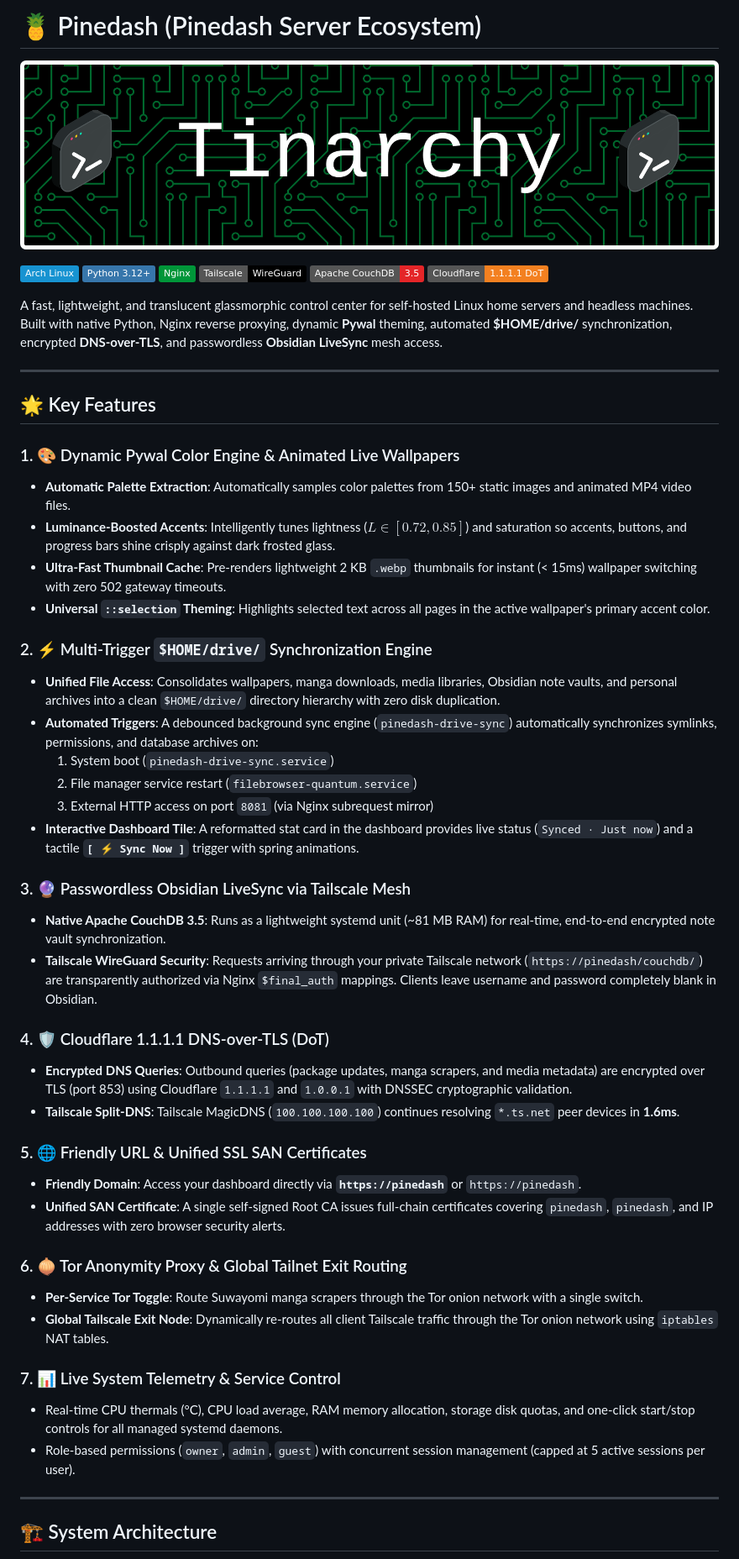
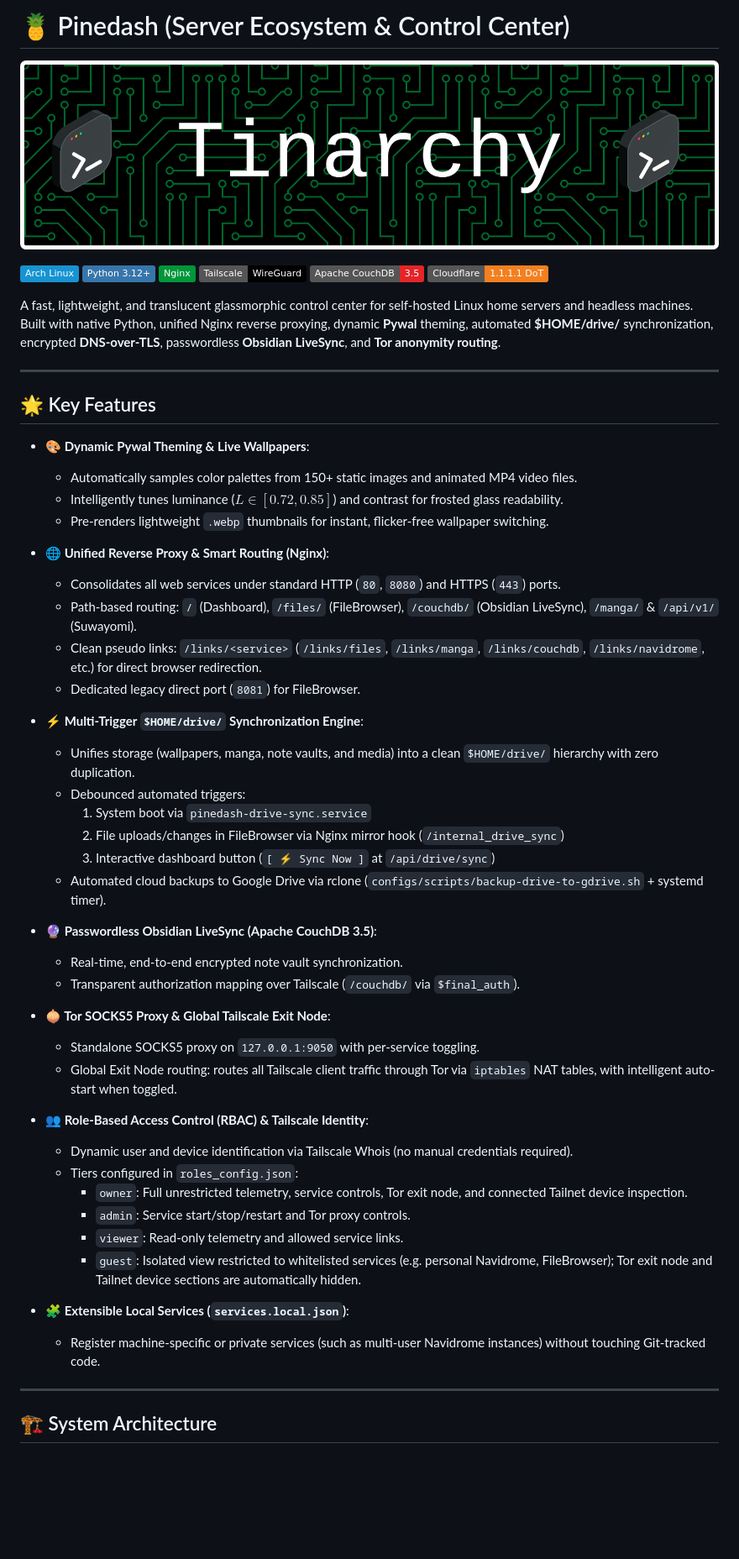
Before and after one commit to T1n777/Tinarchy, a Markdown page: README.md, the part around one of its changes. Shown at 84% size. Rendered like a GitHub page; badges without logos; blank space fills up the shorter version.

Commit message:
docs: update README with clear and concise instructions, accurate paths, and architecture

```diff
--- a/README.md
+++ b/README.md
@@ -1,4 +1,4 @@
-# 🍍 Pinedash (Pinedash Server Ecosystem)
+# 🍍 Pinedash (Server Ecosystem & Control Center)
 
 ![Dashboard Banner](public/github-header-banner.png)
 
@@ -9,45 +9,49 @@
 [![Apache CouchDB](https://img.shields.io/badge/Apache_CouchDB-3.5-E42528?logo=apachecouchdb&logoColor=white)](https://couchdb.apache.org)
 [![Cloudflare DoT](https://img.shields.io/badge/Cloudflare-1.1.1.1_DoT-F38020?logo=cloudflare&logoColor=white)](https://1.1.1.1)
 
-A fast, lightweight, and translucent glassmorphic control center for self-hosted Linux home servers and headless machines. Built with native Python, Nginx reverse proxying, dynamic **Pywal** theming, automated **$HOME/drive/** synchronization, encrypted **DNS-over-TLS**, and passwordless **Obsidian LiveSync** mesh access.
+A fast, lightweight, and translucent glassmorphic control center for self-hosted Linux home servers and headless machines. Built with native Python, unified Nginx reverse proxying, dynamic **Pywal** theming, automated **$HOME/drive/** synchronization, encrypted **DNS-over-TLS**, passwordless **Obsidian LiveSync**, and **Tor anonymity routing**.
 
 ---
 
 ## 🌟 Key Features
 
-### 1. 🎨 Dynamic Pywal Color Engine & Animated Live Wallpapers
-- **Automatic Palette Extraction**: Automatically samples color palettes from 150+ static images and animated MP4 video files.
-- **Luminance-Boosted Accents**: Intelligently tunes lightness ($L \in [0.72, 0.85]$) and saturation so accents, buttons, and progress bars shine crisply against dark frosted glass.
-- **Ultra-Fast Thumbnail Cache**: Pre-renders lightweight 2 KB `.webp` thumbnails for instant (< 15ms) wallpaper switching with zero 502 gateway timeouts.
-- **Universal `::selection` Theming**: Highlights selected text across all pages in the active wallpaper's primary accent color.
+- **🎨 Dynamic Pywal Theming & Live Wallpapers**:
+  - Automatically samples color palettes from 150+ static images and animated MP4 video files.
+  - Intelligently tunes luminance ($L \in [0.72, 0.85]$) and contrast for frosted glass readability.
+  - Pre-renders lightweight `.webp` thumbnails for instant, flicker-free wallpaper switching.
 
-### 2. ⚡ Multi-Trigger `$HOME/drive/` Synchronization Engine
-- **Unified File Access**: Consolidates wallpapers, manga downloads, media libraries, Obsidian note vaults, and personal archives into a clean `$HOME/drive/` directory hierarchy with zero disk duplication.
-- **Automated Triggers**: A debounced background sync engine (`pinedash-drive-sync`) automatically synchronizes symlinks, permissions, and database archives on:
-  1. System boot (`pinedash-drive-sync.service`)
-  2. File manager service restart (`filebrowser-quantum.service`)
-  3. External HTTP access on port `8081` (via Nginx subrequest mirror)
-- **Interactive Dashboard Tile**: A reformatted stat card in the dashboard provides live status (`Synced · Just now`) and a tactile **`[ ⚡ Sync Now ]`** trigger with spring animations.
+- **🌐 Unified Reverse Proxy & Smart Routing (Nginx)**:
+  - Consolidates all web services under standard HTTP (`80`, `8080`) and HTTPS (`443`) ports.
+  - Path-based routing: `/` (Dashboard), `/files/` (FileBrowser), `/couchdb/` (Obsidian LiveSync), `/manga/` & `/api/v1/` (Suwayomi).
+  - Clean pseudo links: `/links/<service>` (`/links/files`, `/links/manga`, `/links/couchdb`, `/links/navidrome`, etc.) for direct browser redirection.
+  - Dedicated legacy direct port (`8081`) for FileBrowser.
 
-### 3. 🔮 Passwordless Obsidian LiveSync via Tailscale Mesh
-- **Native Apache CouchDB 3.5**: Runs as a lightweight systemd unit (~81 MB RAM) for real-time, end-to-end encrypted note vault synchronization.
-- **Tailscale WireGuard Security**: Requests arriving through your private Tailscale network (`https://pinedash/couchdb/`) are transparently authorized via Nginx `$final_auth` mappings. Clients leave username and password completely blank in Obsidian.
+- **⚡ Multi-Trigger `$HOME/drive/` Synchronization Engine**:
+  - Unifies storage (wallpapers, manga, note vaults, and media) into a clean `$HOME/drive/` hierarchy with zero duplication.
+  - Debounced automated triggers:
+    1. System boot via `pinedash-drive-sync.service`
+    2. File uploads/changes in FileBrowser via Nginx mirror hook (`/internal_drive_sync`)
+    3. Interactive dashboard button (`[ ⚡ Sync Now ]` at `/api/drive/sync`)
+  - Automated cloud backups to Google Drive via rclone (`configs/scripts/backup-drive-to-gdrive.sh` + systemd timer).
 
-### 4. 🛡️ Cloudflare 1.1.1.1 DNS-over-TLS (DoT)
-- **Encrypted DNS Queries**: Outbound queries (package updates, manga scrapers, and media metadata) are encrypted over TLS (port 853) using Cloudflare `1.1.1.1` and `1.0.0.1` with DNSSEC cryptographic validation.
-- **Tailscale Split-DNS**: Tailscale MagicDNS (`100.100.100.100`) continues resolving `*.ts.net` peer devices in **1.6ms**.
+- **🔮 Passwordless Obsidian LiveSync (Apache CouchDB 3.5)**:
+  - Real-time, end-to-end encrypted note vault synchronization.
+  - Transparent authorization mapping over Tailscale (`/couchdb/` via `$final_auth`).
 
-### 5. 🌐 Friendly URL & Unified SSL SAN Certificates
-- **Friendly Domain**: Access your dashboard directly via **`https://pinedash`** or `https://pinedash`.
-- **Unified SAN Certificate**: A single self-signed Root CA issues full-chain certificates covering `pinedash`, `pinedash`, and IP addresses with zero browser security alerts.
+- **🧅 Tor SOCKS5 Proxy & Global Tailscale Exit Node**:
+  - Standalone SOCKS5 proxy on `127.0.0.1:9050` with per-service toggling.
+  - Global Exit Node routing: routes all Tailscale client traffic through Tor via `iptables` NAT tables, with intelligent auto-start when toggled.
 
-### 6. 🧅 Tor Anonymity Proxy & Global Tailnet Exit Routing
-- **Per-Service Tor Toggle**: Route Suwayomi manga scrapers through the Tor onion network with a single switch.
-- **Global Tailscale Exit Node**: Dynamically re-routes all client Tailscale traffic through the Tor onion network using `iptables` NAT tables.
+- **👥 Role-Based Access Control (RBAC) & Tailscale Identity**:
+  - Dynamic user and device identification via Tailscale Whois (no manual credentials required).
+  - Tiers configured in `roles_config.json`:
+    - `owner`: Full unrestricted telemetry, service controls, Tor exit node, and connected Tailnet device inspection.
+    - `admin`: Service start/stop/restart and Tor proxy controls.
+    - `viewer`: Read-only telemetry and allowed service links.
+    - `guest`: Isolated view restricted to whitelisted services (e.g. personal Navidrome, FileBrowser); Tor exit node and Tailnet device sections are automatically hidden.
 
-### 7. 📊 Live System Telemetry & Service Control
-- Real-time CPU thermals (°C), CPU load average, RAM memory allocation, storage disk quotas, and one-click start/stop controls for all managed systemd daemons.
-- Role-based permissions (`owner`, `admin`, `guest`) with concurrent session management (capped at 5 active sessions per user).
+- **🧩 Extensible Local Services (`services.local.json`)**:
+  - Register machine-specific or private services (such as multi-user Navidrome instances) without touching Git-tracked code.
 
 ---
 
```
Also changed, not shown: other parts of README.md (+157 -110 lines).
